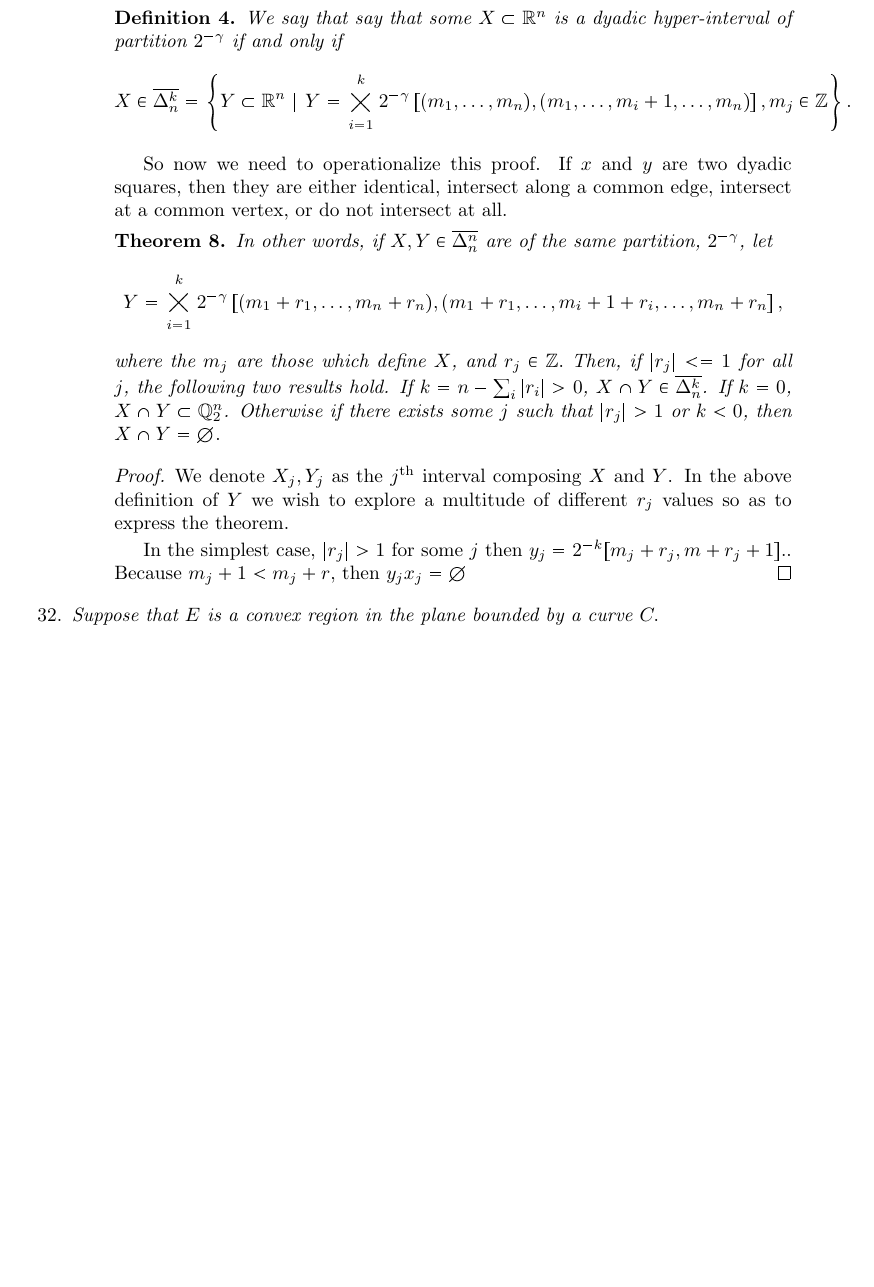
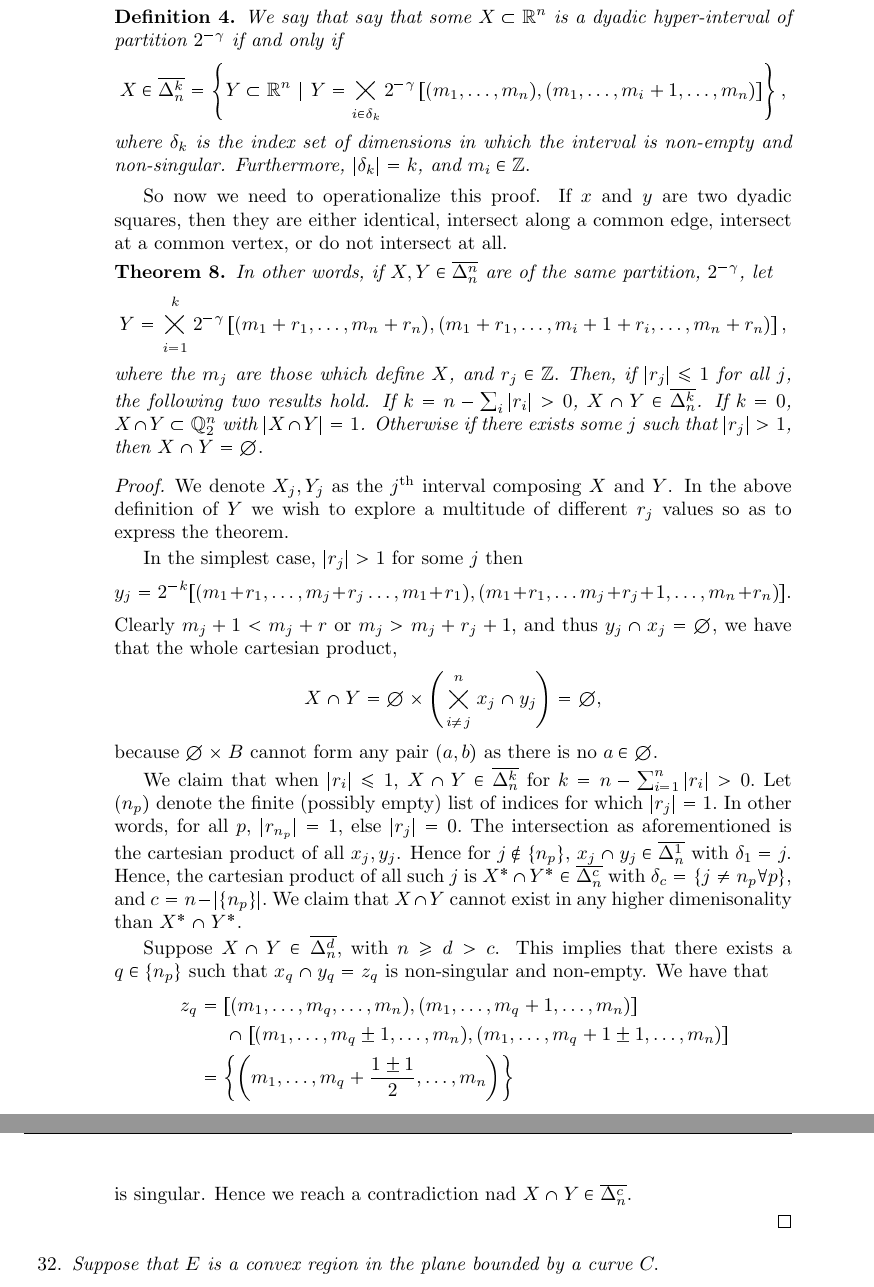
Before and after one commit to MadcowD/ucbmath, a LaTeX problem sheet (H104/hw1/hw1.tex): part of page 4 of 4 before the commit and two parts of pages 4 and 5 of 5 after it, the two joined at a grey line, cut so that both start at the same text, the shorter picture padded with empty space. The pictures show the PDF file H104/hw1/hw1.pdf that the author committed with the source.

Commit message:
Proof almost done.

```diff
--- a/H104/hw1/hw1.tex
+++ b/H104/hw1/hw1.tex
@@ -183,19 +183,36 @@
  			\item For the following problem we adopt the following notation.
  				\begin{definition}
  				 We say that say that some $X \subset \mathbb{R}^n$ is a dyadic hyper-interval of partition $2^{-\gamma}$ if and only if
- 				 $$X \in \overline{\Delta_n^k} = \left\{ Y \subset \mathbb{R}^n\ |\ Y = \bigtimes_{i=1}^k2^{-\gamma}\left[(m_1,\dots,m_n),(m_1 , \dots,m_i +1,\dots, m_n)\right], m_j \in \mathbb{Z} \right\}. $$
+ 				 $$X \in \overline{\Delta_n^k} = \left\{ Y \subset \mathbb{R}^n\ |\ Y = \bigtimes_{i\in\delta_k}2^{-\gamma}\left[(m_1,\dots,m_n),(m_1 , \dots,m_i +1,\dots, m_n)\right]\right\}, $$
+ 				 where $\delta_k$ is the index set of dimensions in which the interval is non-empty and non-singular. Furthermore, $|\delta_k| = k$, and $m_i \in \mathbb{Z}.$
  				\end{definition}
  					So now we need to operationalize this proof. If $x$ and $y$ are two dyadic squares, then they are either identical, intersect along a common edge, intersect at a common vertex, or do not intersect at all.
 				\begin{theorem}
 					  In other words, if $X,Y \in \overline{\Delta_n^n}$ are of the same partition, $2^{-\gamma}$, let
-					   $$Y = \bigtimes_{i=1}^k2^{-\gamma}\left[(m_1 + r_1,\dots,m_n + r_n),(m_1 + r_1, \dots,m_i +1 + r_i,\dots, m_n + r_n\right],$$
-					   where the $m_j$ are those which define $X$, and $r_j \in \mathbb{Z}.$ Then, if $|r_j| <= 1$ for all $j$, the following two results hold. If $k = n - \sum_i|r_i| > 0$,  $X \cap Y \in \overline{\Delta_n^k}$. If $k = 0$, $X \cap Y \subset \mathbb{Q}_2^n$. Otherwise if there exists some $j$ such that $|r_j| > 1$ or $k < 0$, then $X \cap Y = \emptyset.$
+					   $$Y = \bigtimes_{i=1}^k2^{-\gamma}\left[(m_1 + r_1,\dots,m_n + r_n),(m_1 + r_1, \dots,m_i +1 + r_i,\dots, m_n + r_n)\right],$$
+					   where the $m_j$ are those which define $X$, and $r_j \in \mathbb{Z}.$ Then, if $|r_j| \leq 1$ for all $j$, the following two results hold. If $k = n - \sum_i|r_i| > 0$,  $X \cap Y \in \overline{\Delta_n^k}$. If $k = 0$, $X \cap Y \subset \mathbb{Q}_2^n$ with $|X\cap Y| = 1$. Otherwise if there exists some $j$ such that $|r_j| > 1$, then $X \cap Y = \emptyset.$
 
 				\end{theorem}
 				\begin{proof}
 					We denote $X_j, Y_j$ as the $j^\mathrm{th}$ interval composing $X$ and $Y$. In the above definition of $Y$ we wish to explore a multitude of different $r_j$ values so as to express the theorem.
 
-					In the simplest case, $|r_j| > 1$ for some $j$ then $y_j = 2^{-k}[m_j + r_j, m+r_j+1].$. Because $m_j + 1 < m_j + r$, then $y_j \intersect x_j = \emptyset$
+					In the simplest case, $|r_j| > 1$ for some $j$ then $$y_j = 2^{-k}[(m_1 + r_1,\dots,m_j + r_j\dots,m_1+r_1),(m_1+r_1,\dots m_j+r_j+1,\dots,m_n+r_n)].$$ Clearly $m_j + 1 < m_j + r$ or $m_j  > m_j +r_j + 1$, and thus $y_j \cap x_j = \emptyset$, we have that the whole cartesian product,
+						$$X\cap Y = \emptyset \times \left(\bigtimes_{i\neq j}^n x_j\cap y_j\right) = \emptyset,$$
+						because $\emptyset \times B$ cannot form any pair $(a,b)$ as there is no $a\in\emptyset.$
+
+					We claim that when $|r_i| \leq 1 $, $X \cap Y\in \overline{\Delta_n^k}$ for $k = n - \sum_{i=1}^n|r_i| > 0.$ Let $(n_p)$ denote the finite (possibly empty) list of indices for which $|r_j| = 1.$ In other words, for all $p$, $|r_{n_p}| = 1,$ else $|r_j| = 0.$ The intersection as aforementioned is the cartesian product of all $x_j, y_j$. Hence for $j \notin \{n_p\}$,  $x_j \cap y_j \in \overline{\Delta_n^1}$ with $\delta_1 = {j}.$ Hence, the cartesian product of all such $j$ is $X^* \cap Y^* \in \overline{\Delta_n^c}$ with $\delta_{c} = \{j \neq n_p \forall p\},$ and $c= n-|\{n_p\}|.$ We claim that $X \cap Y$ cannot exist in any higher dimenisonality than $X^* \cap Y^*.$
+
+					Suppose $X \cap Y \in \overline{\Delta_n^d},$ with $n \geq d > c$.  This implies that there exists a $q \in \{n_p\}$ such that $x_q \cap y_q = z_q$ is non-singular and non-empty. We have that
+					\begin{equation*}
+						\begin{aligned}
+							z_q &= [(m_1,\dots,m_q,\dots,m_n), (m_1,\dots,m_q+1,\dots,m_n)]\\
+								&\;\;\;\;\; \cap  [(m_1,\dots,m_q \pm 1,\dots,m_n), (m_1,\dots,m_q+1 \pm 1,\dots,m_n)] \\
+								&= \left\{\left(m_1,\dots,m_q+\frac{1\pm1}{2},\dots,m_n  \right)\right\}
+
+						\end{aligned}
+					\end{equation*}
+					is singular. Hence we reach a contradiction nad $X\cap Y \in \overline{\Delta_n^c}. $
+
  				\end{proof}
 		\end{menumerate}
 
```
Also changed, not shown: H104/hw1/hw1.pdf, 2 other files.
